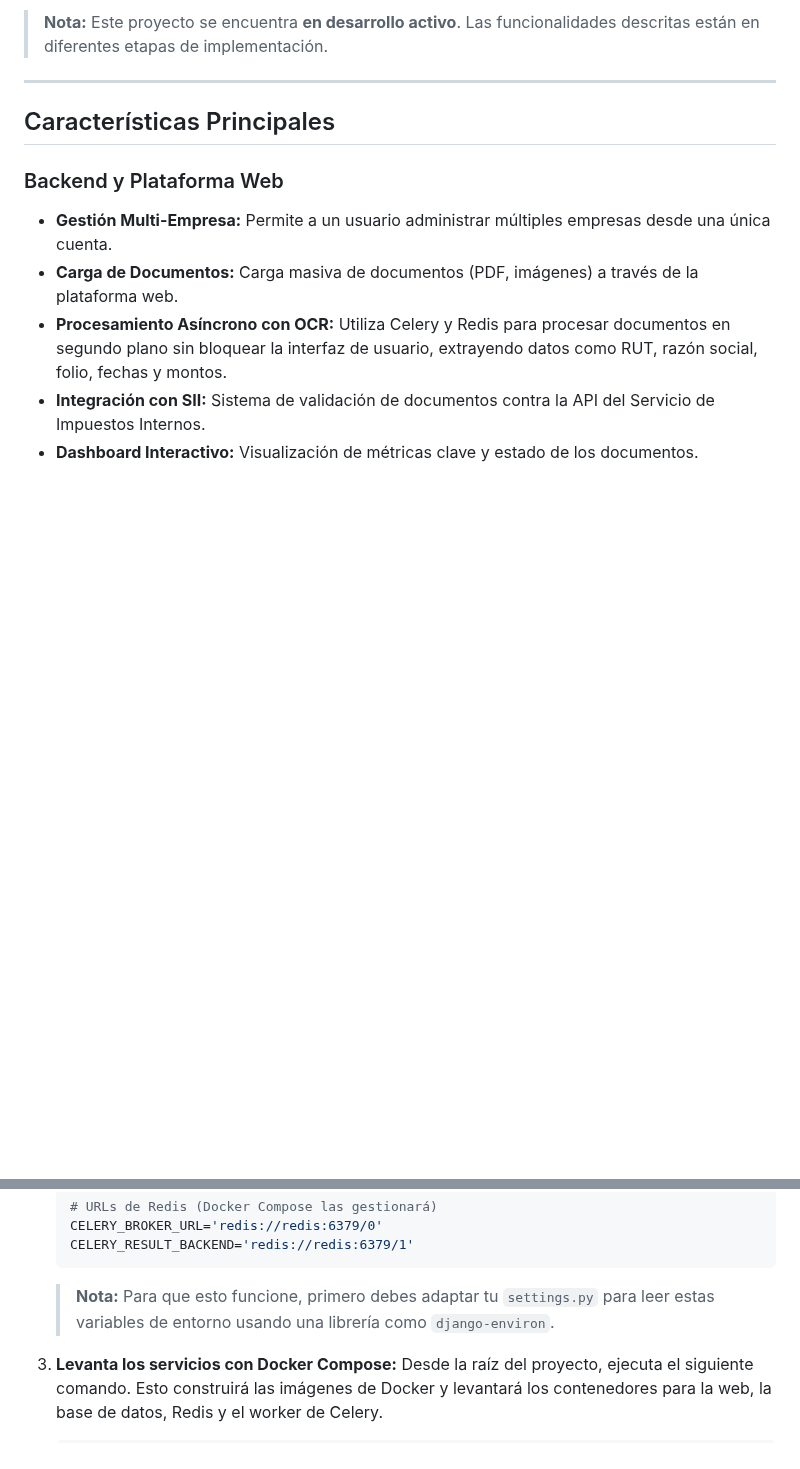
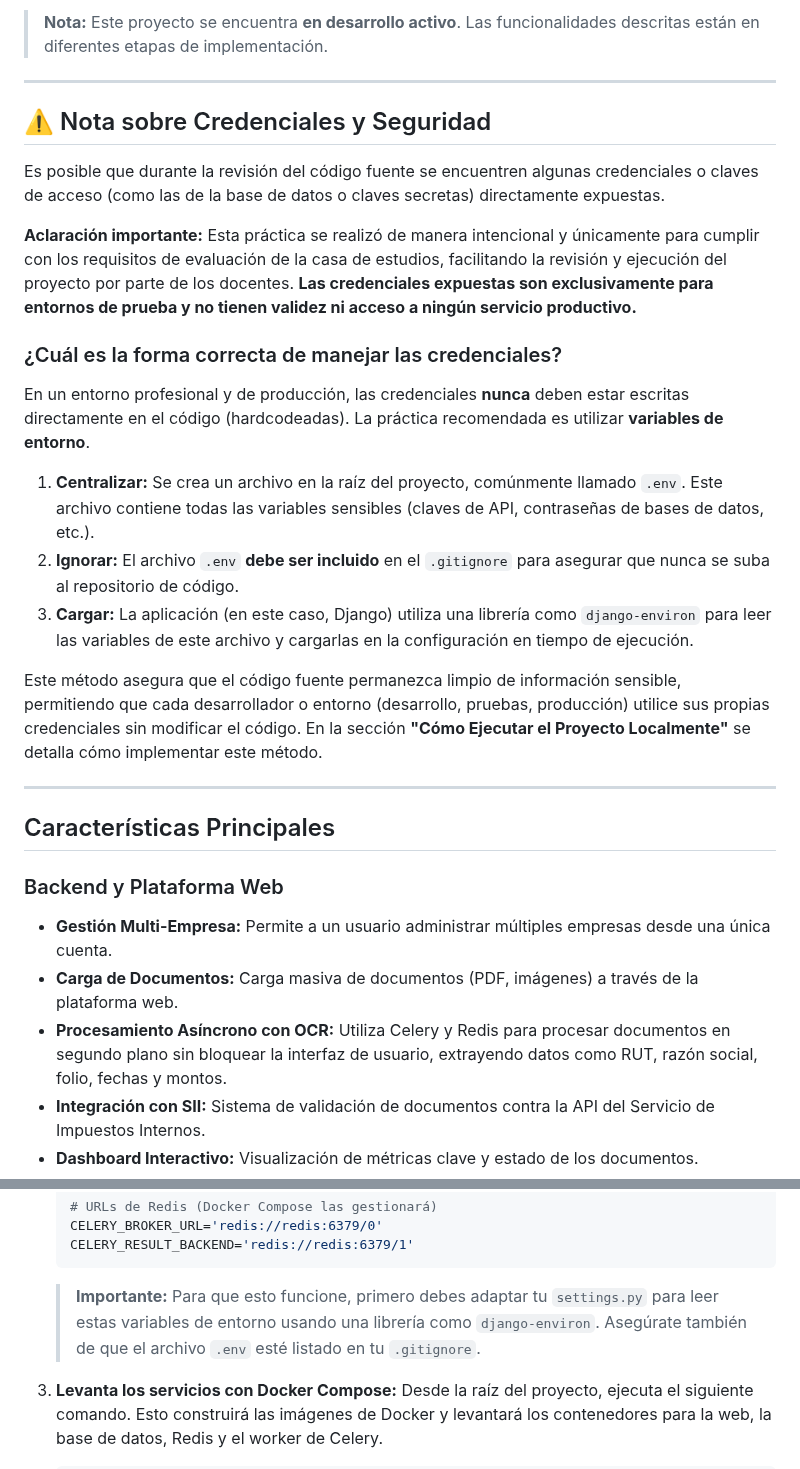
Before and after one commit to NicolasCeronM/sgidt, a Markdown page: README.md, 2 parts joined by grey strips. Drawn GitHub-style; blank space fills up the shorter version.

Commit message:
Update README with security practices for credentials
Added a section on credential management and security best practices, emphasizing the importance of using environment variables instead of hardcoding credentials.

````diff
--- a/README.md
+++ b/README.md
@@ -18,7 +18,25 @@ Este proyecto se ha desarrollado como parte del proceso de titulación de la car
 
 ---
 
-##  Características Principales
+## ⚠️ Nota sobre Credenciales y Seguridad
+
+Es posible que durante la revisión del código fuente se encuentren algunas credenciales o claves de acceso (como las de la base de datos o claves secretas) directamente expuestas.
+
+**Aclaración importante:** Esta práctica se realizó de manera intencional y únicamente para cumplir con los requisitos de evaluación de la casa de estudios, facilitando la revisión y ejecución del proyecto por parte de los docentes. **Las credenciales expuestas son exclusivamente para entornos de prueba y no tienen validez ni acceso a ningún servicio productivo.**
+
+### ¿Cuál es la forma correcta de manejar las credenciales?
+
+En un entorno profesional y de producción, las credenciales **nunca** deben estar escritas directamente en el código (hardcodeadas). La práctica recomendada es utilizar **variables de entorno**.
+
+1.  **Centralizar:** Se crea un archivo en la raíz del proyecto, comúnmente llamado `.env`. Este archivo contiene todas las variables sensibles (claves de API, contraseñas de bases de datos, etc.).
+2.  **Ignorar:** El archivo `.env` **debe ser incluido** en el `.gitignore` para asegurar que nunca se suba al repositorio de código.
+3.  **Cargar:** La aplicación (en este caso, Django) utiliza una librería como `django-environ` para leer las variables de este archivo y cargarlas en la configuración en tiempo de ejecución.
+
+Este método asegura que el código fuente permanezca limpio de información sensible, permitiendo que cada desarrollador o entorno (desarrollo, pruebas, producción) utilice sus propias credenciales sin modificar el código. En la sección **"Cómo Ejecutar el Proyecto Localmente"** se detalla cómo implementar este método.
+
+---
+
+## Características Principales
 
 ### Backend y Plataforma Web
 * **Gestión Multi-Empresa:** Permite a un usuario administrar múltiples empresas desde una única cuenta.
@@ -109,7 +127,7 @@ La forma más sencilla de levantar todo el entorno de desarrollo es utilizando D
     CELERY_BROKER_URL='redis://redis:6379/0'
     CELERY_RESULT_BACKEND='redis://redis:6379/1'
     ```
-    > **Nota:** Para que esto funcione, primero debes adaptar tu `settings.py` para leer estas variables de entorno usando una librería como `django-environ`.
+    > **Importante:** Para que esto funcione, primero debes adaptar tu `settings.py` para leer estas variables de entorno usando una librería como `django-environ`. Asegúrate también de que el archivo `.env` esté listado en tu `.gitignore`.
 
 3.  **Levanta los servicios con Docker Compose:**
     Desde la raíz del proyecto, ejecuta el siguiente comando. Esto construirá las imágenes de Docker y levantará los contenedores para la web, la base de datos, Redis y el worker de Celery.
````
Also changed, not shown: other parts of README.md (+4 -4 lines).
